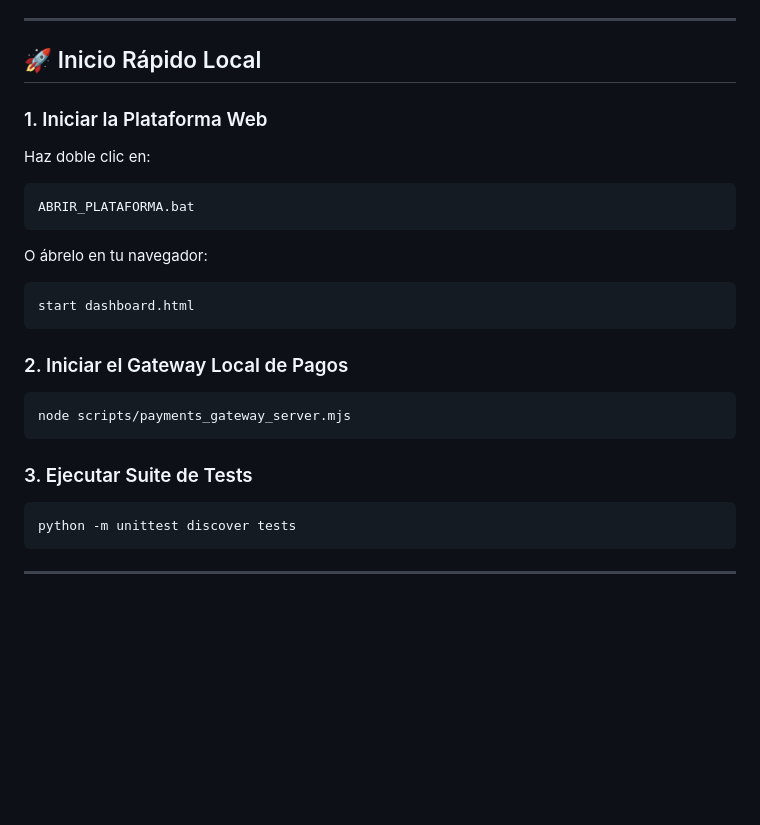
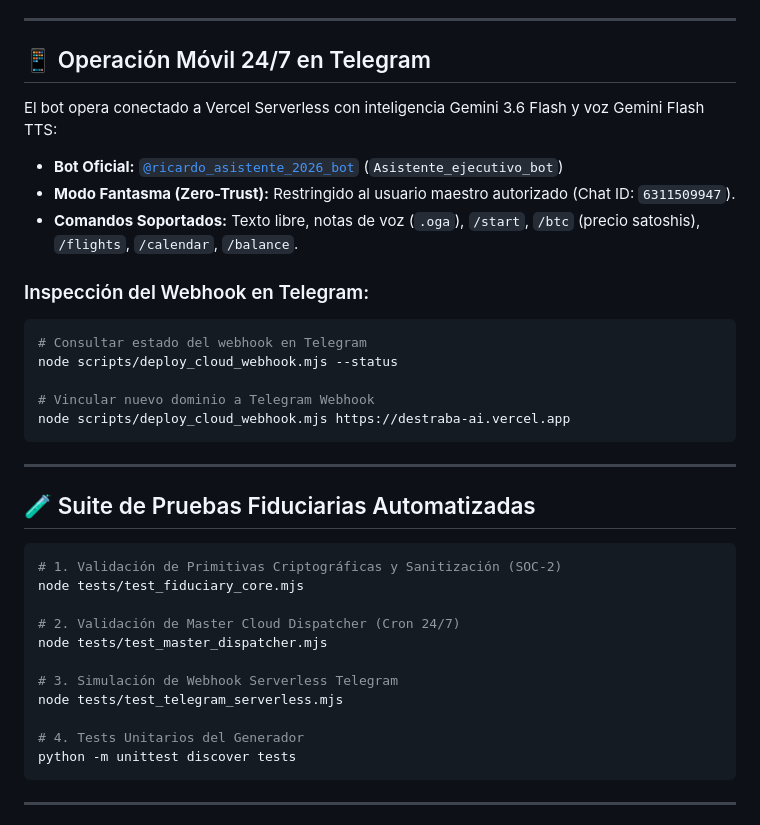
Before and after one commit to Rick2818/Agents, a Markdown page: README.md, the part around one of its changes. GitHub-like rendering; blank space fills up the shorter version.

````diff
--- a/README.md
+++ b/README.md
@@ -106,25 +120,37 @@ vercel --prod
 
 ---
 
-## 🚀 Inicio Rápido Local
+## 📱 Operación Móvil 24/7 en Telegram
 
-### 1. Iniciar la Plataforma Web
-Haz doble clic en:
-```bat
-ABRIR_PLATAFORMA.bat
-```
-O ábrelo en tu navegador:
+El bot opera conectado a Vercel Serverless con inteligencia Gemini 3.6 Flash y voz Gemini Flash TTS:
+- **Bot Oficial:** [`@ricardo_asistente_2026_bot`](https://t.me/ricardo_asistente_2026_bot) (`Asistente_ejecutivo_bot`)
+- **Modo Fantasma (Zero-Trust):** Restringido al usuario maestro autorizado (Chat ID: `6311509947`).
+- **Comandos Soportados:** Texto libre, notas de voz (`.oga`), `/start`, `/btc` (precio satoshis), `/flights`, `/calendar`, `/balance`.
+
+### Inspección del Webhook en Telegram:
 ```bash
-start dashboard.html
+# Consultar estado del webhook en Telegram
+node scripts/deploy_cloud_webhook.mjs --status
+
+# Vincular nuevo dominio a Telegram Webhook
+node scripts/deploy_cloud_webhook.mjs https://destraba-ai.vercel.app
 ```
 
-### 2. Iniciar el Gateway Local de Pagos
+---
+
+## 🧪 Suite de Pruebas Fiduciarias Automatizadas
+
 ```bash
-node scripts/payments_gateway_server.mjs
-```
+# 1. Validación de Primitivas Criptográficas y Sanitización (SOC-2)
+node tests/test_fiduciary_core.mjs
 
-### 3. Ejecutar Suite de Tests
-```bash
+# 2. Validación de Master Cloud Dispatcher (Cron 24/7)
+node tests/test_master_dispatcher.mjs
+
+# 3. Simulación de Webhook Serverless Telegram
+node tests/test_telegram_serverless.mjs
+
+# 4. Tests Unitarios del Generador
 python -m unittest discover tests
 ```
 
````
Also changed, not shown: other parts of README.md (+31 -17 lines).
